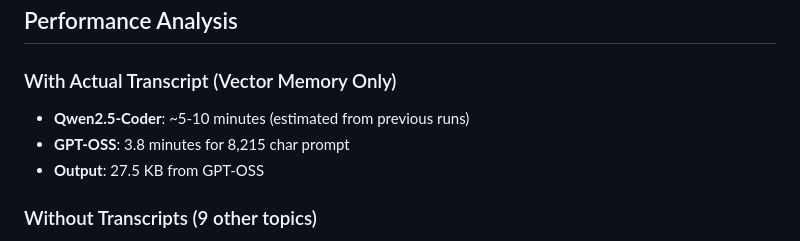
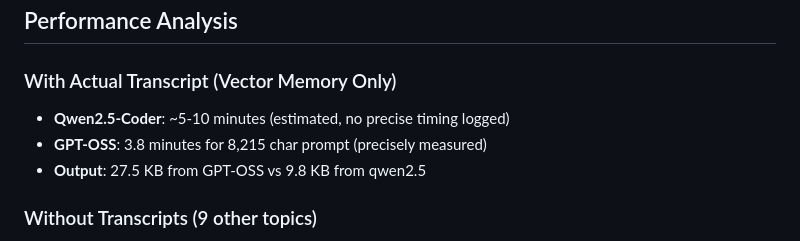
Before and after one commit to toddllm/luanti-voyager, a Markdown page: docs/GPT_OSS_COMPARISON_REPORT.md, the part around the change. GitHub-like rendering.

Commit message:
Clarify timing data availability
- Qwen2.5: Only estimates (5-10 min), no precise timing logged
- GPT-OSS: Precise timing for all 10 topics
- Added output size comparison for Vector Memory

🤖 Generated with [Claude Code](https://claude.ai/code)

Co-Authored-By: Claude <noreply@anthropic.com>

```diff
--- a/docs/GPT_OSS_COMPARISON_REPORT.md
+++ b/docs/GPT_OSS_COMPARISON_REPORT.md
@@ -18,9 +18,9 @@ This report provides a first look at GPT-OSS:20b performance compared to the old
 ## Performance Analysis
 
 ### With Actual Transcript (Vector Memory Only)
-- **Qwen2.5-Coder**: ~5-10 minutes (estimated from previous runs)
-- **GPT-OSS**: 3.8 minutes for 8,215 char prompt
-- **Output**: 27.5 KB from GPT-OSS
+- **Qwen2.5-Coder**: ~5-10 minutes (estimated, no precise timing logged)
+- **GPT-OSS**: 3.8 minutes for 8,215 char prompt (precisely measured)
+- **Output**: 27.5 KB from GPT-OSS vs 9.8 KB from qwen2.5
 
 ### Without Transcripts (9 other topics)
 - **GPT-OSS**: 1.9-2.9 minutes
```
